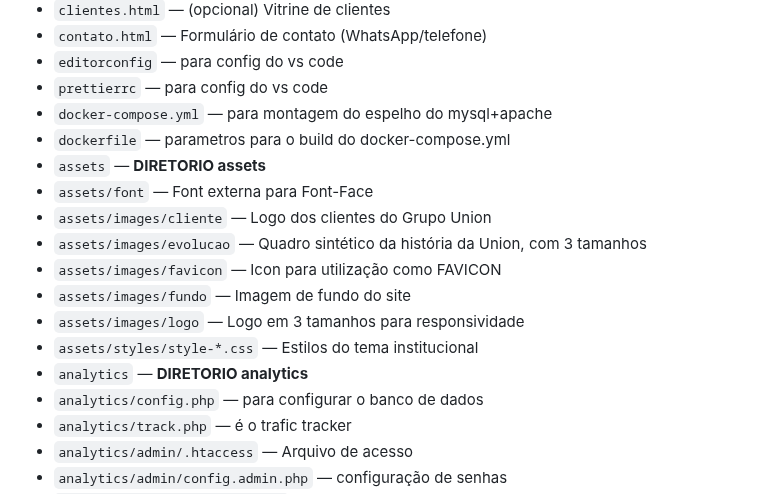
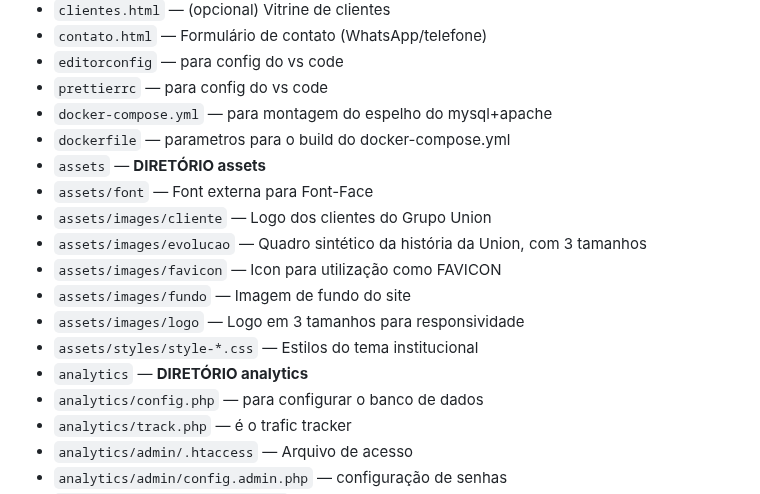
Before and after one commit to gioagostineli/ThermoSafe, a Markdown page: README.md, the part around the change. GitHub-like rendering.

```diff
--- a/README.md
+++ b/README.md
@@ -68,7 +68,7 @@ http://localhost:8081			phpMyAdmin
 - `prettierrc` — para config do vs code
 - `docker-compose.yml` — para montagem do espelho do mysql+apache
 - `dockerfile` — parametros para o build do docker-compose.yml
-- `assets` — **DIRETORIO assets**
+- `assets` — **DIRETÓRIO assets**
 - `assets/font` — Font externa para Font-Face
 - `assets/images/cliente` — Logo dos clientes do Grupo Union
 - `assets/images/evolucao` — Quadro sintético da história da Union, com 3 tamanhos
@@ -76,7 +76,7 @@ http://localhost:8081			phpMyAdmin
 - `assets/images/fundo` — Imagem de fundo do site
 - `assets/images/logo` — Logo em 3 tamanhos para responsividade
 - `assets/styles/style-*.css` — Estilos do tema institucional
-- `analytics` — **DIRETORIO analytics**
+- `analytics` — **DIRETÓRIO analytics**
 - `analytics/config.php` — para configurar o banco de dados
 - `analytics/track.php` — é o trafic tracker
 - `analytics/admin/.htaccess` — Arquivo de acesso
```
